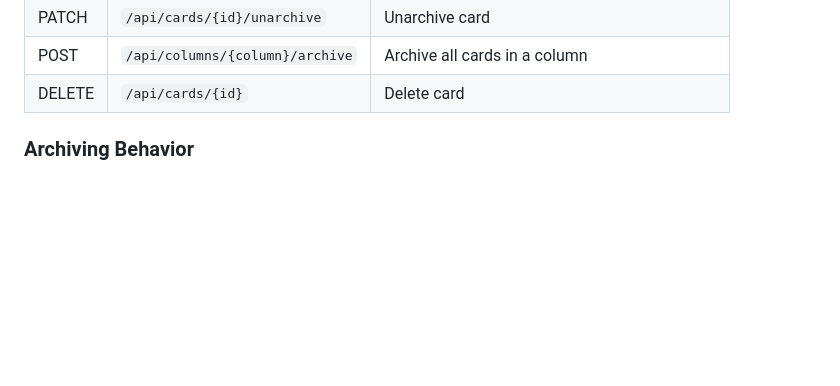
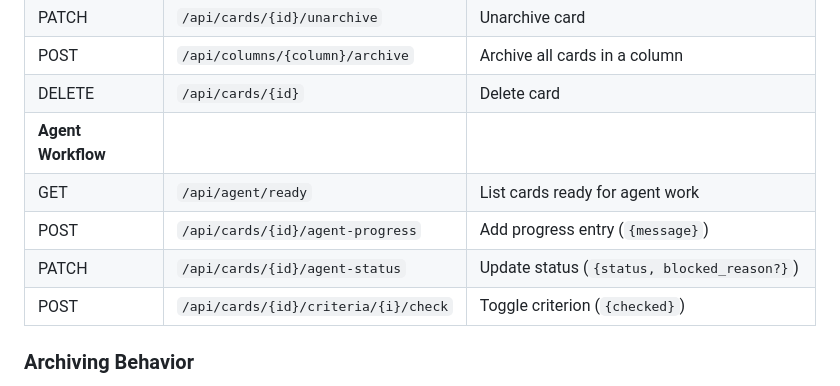
Before and after one commit to orveth/blaze, a Markdown page: README.md, the part around one of its changes. Rendered like a GitHub page; blank space fills up the shorter version.

```diff
--- a/README.md
+++ b/README.md
@@ -144,6 +195,11 @@ All endpoints (except `/health` and auth) require `Authorization: Bearer <token>
 | PATCH | `/api/cards/{id}/unarchive` | Unarchive card |
 | POST | `/api/columns/{column}/archive` | Archive all cards in a column |
 | DELETE | `/api/cards/{id}` | Delete card |
+| **Agent Workflow** |
+| GET | `/api/agent/ready` | List cards ready for agent work |
+| POST | `/api/cards/{id}/agent-progress` | Add progress entry (`{message}`) |
+| PATCH | `/api/cards/{id}/agent-status` | Update status (`{status, blocked_reason?}`) |
+| POST | `/api/cards/{id}/criteria/{i}/check` | Toggle criterion (`{checked}`) |
 
 ### Archiving Behavior
 
```
Also changed, not shown: other parts of README.md (+51 -0 lines).
